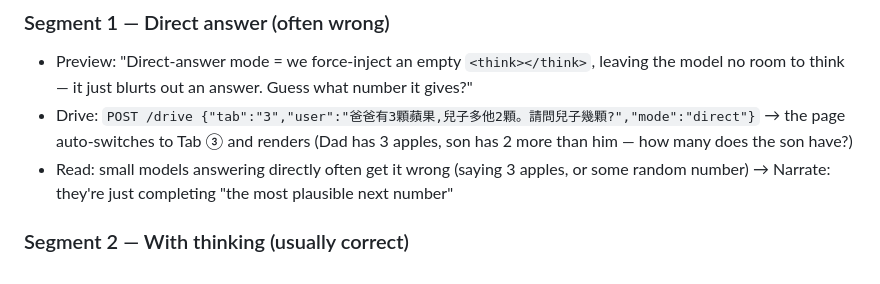
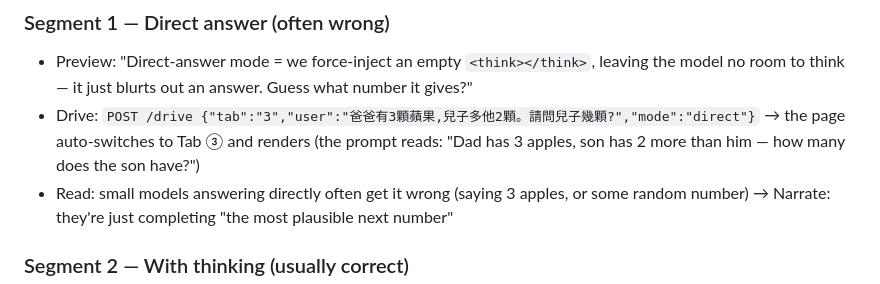
Before and after one commit to NatChung/llm-no-magic, a Markdown page: teaching/lesson-3-reasoning.md, the part around the change. GitHub-like rendering.

```diff
--- a/teaching/lesson-3-reasoning.md
+++ b/teaching/lesson-3-reasoning.md
@@ -15,7 +15,7 @@
 
 ### Segment 1 — Direct answer (often wrong)
 - Preview: "Direct-answer mode = we force-inject an empty `<think></think>`, leaving the model no room to think — it just blurts out an answer. Guess what number it gives?"
-- Drive: `POST /drive {"tab":"3","user":"爸爸有3顆蘋果,兒子多他2顆。請問兒子幾顆?","mode":"direct"}` → the page auto-switches to Tab ③ and renders (Dad has 3 apples, son has 2 more than him — how many does the son have?)
+- Drive: `POST /drive {"tab":"3","user":"爸爸有3顆蘋果,兒子多他2顆。請問兒子幾顆?","mode":"direct"}` → the page auto-switches to Tab ③ and renders (the prompt reads: "Dad has 3 apples, son has 2 more than him — how many does the son have?")
 - Read: small models answering directly often get it wrong (saying 3 apples, or some random number) → Narrate: they're just completing "the most plausible next number"
 
 ### Segment 2 — With thinking (usually correct)
```
Also changed, not shown: teaching/lesson-4-agent.md (+1 -1 lines), teaching/lesson-4-agent.zh-TW.md (+1 -1 lines).
